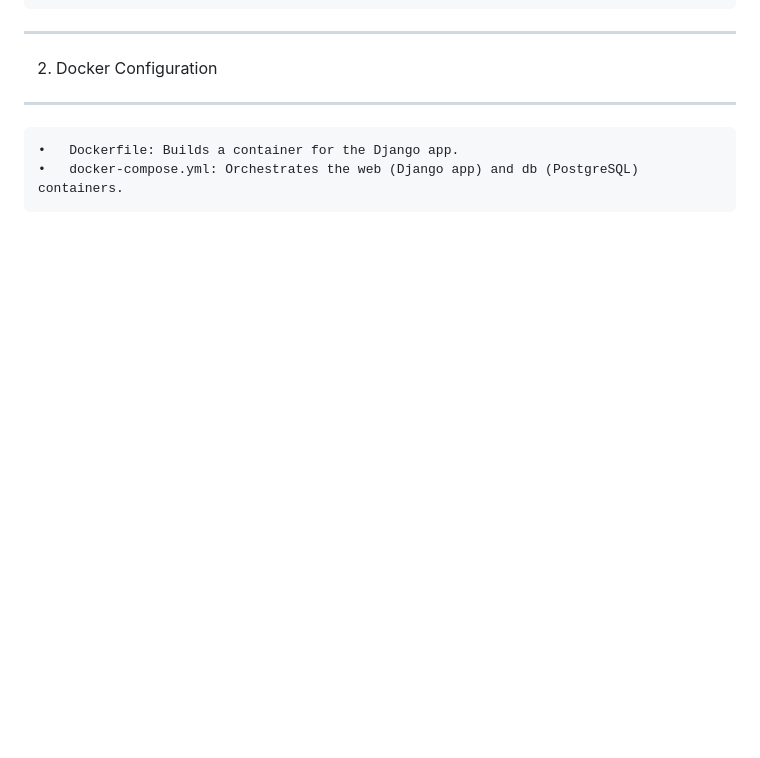
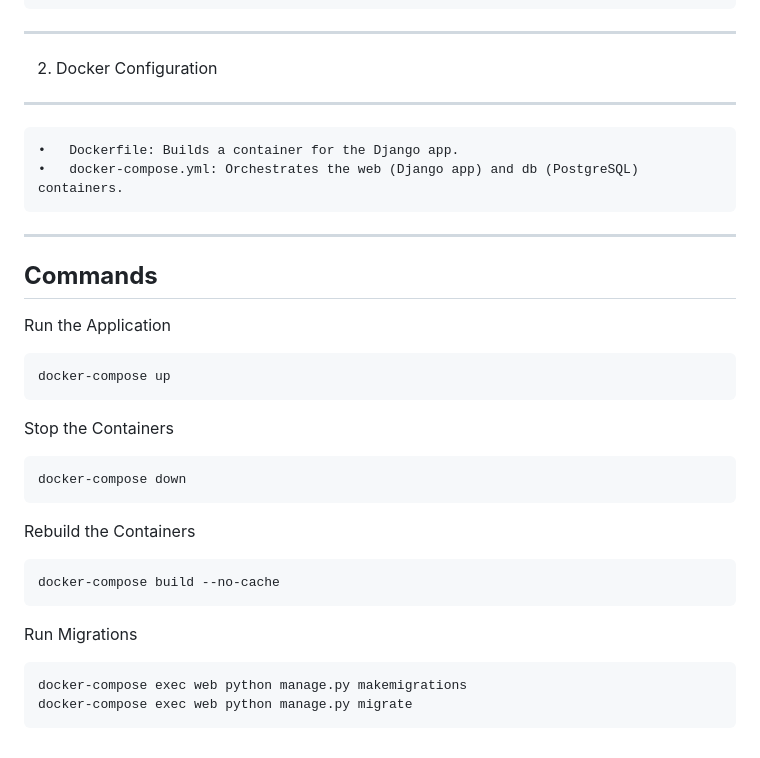
Before and after one commit to ramseyjiang/python-django, a Markdown page: README.md, the part around the change. Rendered like a GitHub page; blank space fills up the shorter version.

````diff
--- a/README.md
+++ b/README.md
@@ -110,3 +110,27 @@ DATABASES = {
 ---
 	•	Dockerfile: Builds a container for the Django app.
 	•	docker-compose.yml: Orchestrates the web (Django app) and db (PostgreSQL) containers.
+---
+
+
+## **Commands**
+Run the Application
+```
+docker-compose up
+```
+
+Stop the Containers
+```
+docker-compose down
+```
+
+Rebuild the Containers
+```
+docker-compose build --no-cache
+```
+
+Run Migrations
+```
+docker-compose exec web python manage.py makemigrations
+docker-compose exec web python manage.py migrate
+```
````
